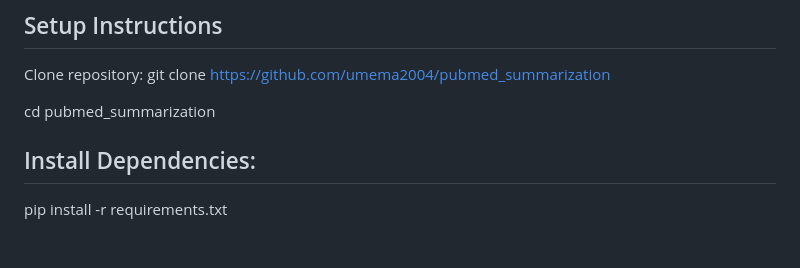
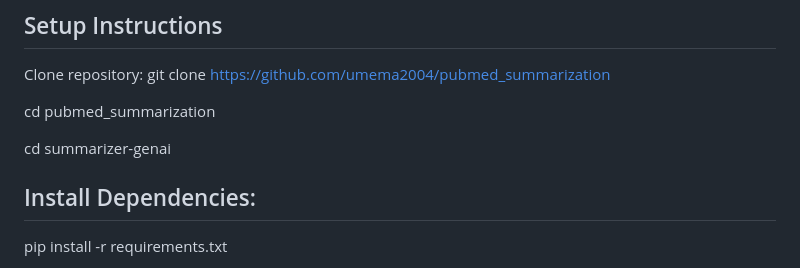
Before and after one commit to umema2004/pubmed_summarization, a Markdown page: README.md, the part around the change. Rendered like a GitHub page; blank space fills up the shorter version.

```diff
--- a/README.md
+++ b/README.md
@@ -22,6 +22,8 @@ Clone repository:
 git clone https://github.com/umema2004/pubmed_summarization
 
 cd pubmed_summarization
+
+cd summarizer-genai
 
 ## Install Dependencies:
 pip install -r requirements.txt
```
